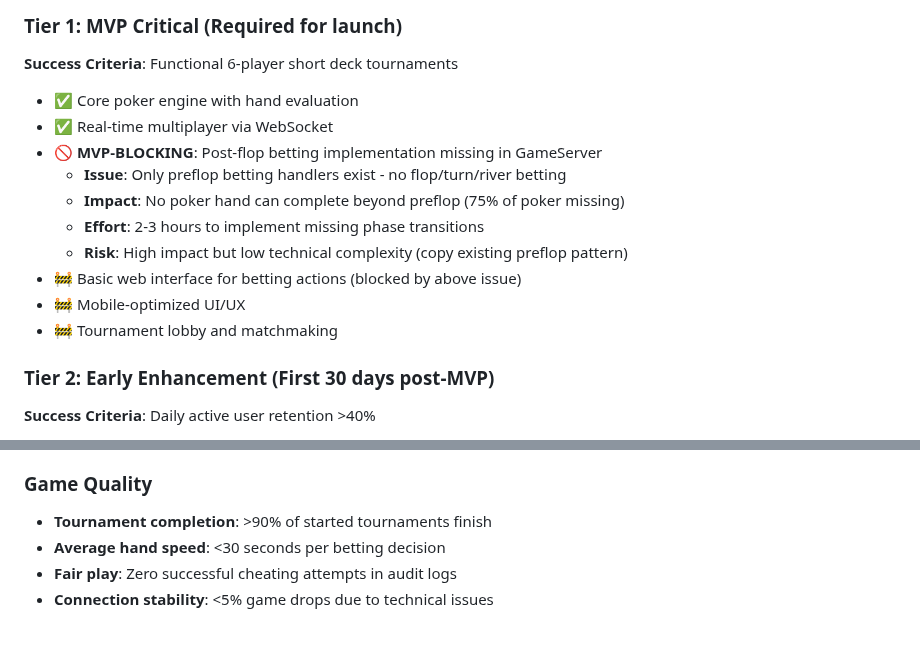
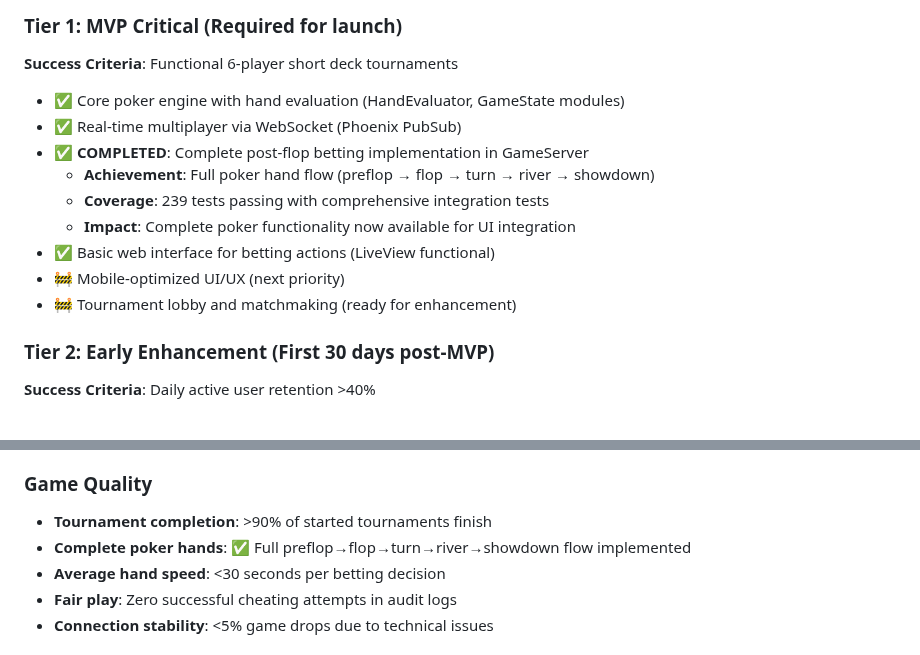
Before and after one commit to JoeyArrigo/ship-it, a Markdown page: docs/product/requirements.md, 2 parts joined by grey strips. GitHub-like rendering.

Commit message:
WIP doc updates

```diff
--- a/docs/product/requirements.md
+++ b/docs/product/requirements.md
@@ -66,16 +66,15 @@
 
 ### Tier 1: MVP Critical (Required for launch)
 **Success Criteria**: Functional 6-player short deck tournaments
-- ✅ Core poker engine with hand evaluation
-- ✅ Real-time multiplayer via WebSocket
-- 🚫 **MVP-BLOCKING**: Post-flop betting implementation missing in GameServer
-  - **Issue**: Only preflop betting handlers exist - no flop/turn/river betting
-  - **Impact**: No poker hand can complete beyond preflop (75% of poker missing)
-  - **Effort**: 2-3 hours to implement missing phase transitions
-  - **Risk**: High impact but low technical complexity (copy existing preflop pattern)
-- 🚧 Basic web interface for betting actions (blocked by above issue)
-- 🚧 Mobile-optimized UI/UX
-- 🚧 Tournament lobby and matchmaking
+- ✅ Core poker engine with hand evaluation (HandEvaluator, GameState modules)
+- ✅ Real-time multiplayer via WebSocket (Phoenix PubSub)
+- ✅ **COMPLETED**: Complete post-flop betting implementation in GameServer
+  - **Achievement**: Full poker hand flow (preflop → flop → turn → river → showdown)
+  - **Coverage**: 239 tests passing with comprehensive integration tests
+  - **Impact**: Complete poker functionality now available for UI integration
+- ✅ Basic web interface for betting actions (LiveView functional)
+- 🚧 Mobile-optimized UI/UX (next priority)
+- 🚧 Tournament lobby and matchmaking (ready for enhancement)
 
 ### Tier 2: Early Enhancement (First 30 days post-MVP)
 **Success Criteria**: Daily active user retention >40%
@@ -109,6 +108,7 @@
 
 ### Game Quality
 - **Tournament completion**: >90% of started tournaments finish
+- **Complete poker hands**: ✅ Full preflop→flop→turn→river→showdown flow implemented
 - **Average hand speed**: <30 seconds per betting decision
 - **Fair play**: Zero successful cheating attempts in audit logs
 - **Connection stability**: <5% game drops due to technical issues
```
